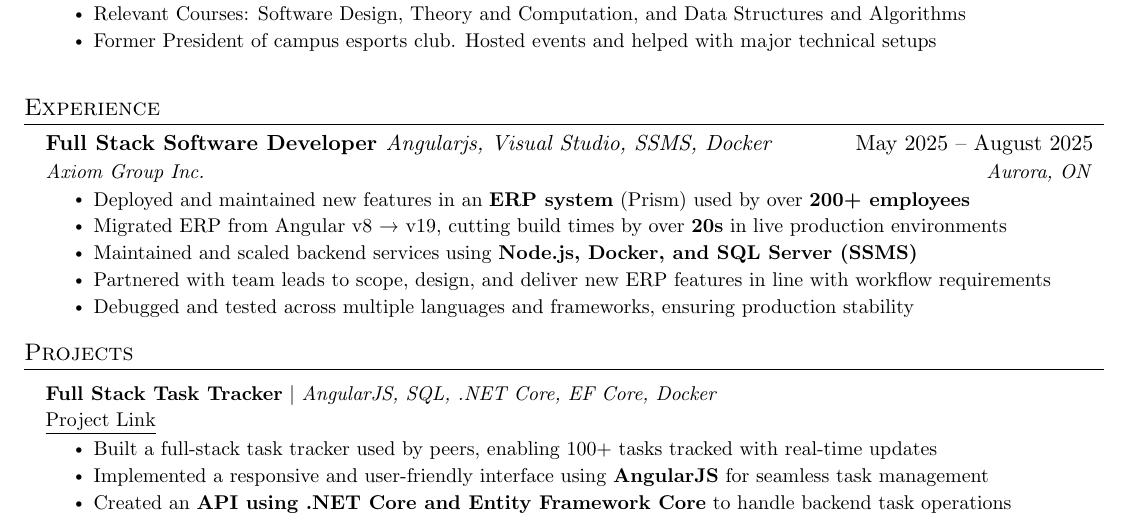
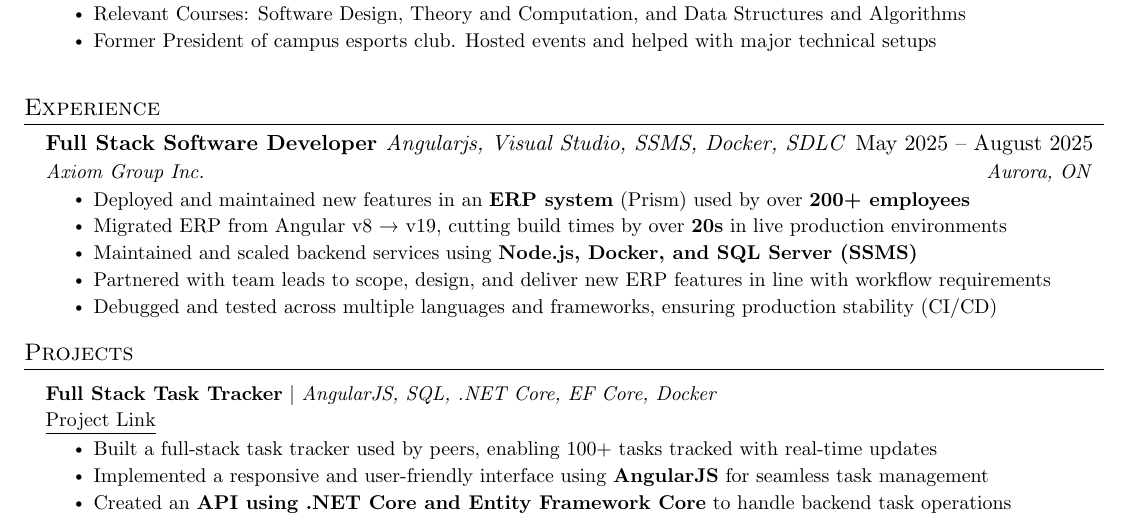
Before and after one commit to JigsawDragon/Resume, a LaTeX CV (Sid's Resume.tex): part of the page, cut so that both start at the same text. Compiled offline with pdfLaTeX.

Commit message:
Added keywords for AI bypass.

```diff
--- a/Sid's Resume.tex
+++ b/Sid's Resume.tex
@@ -135,14 +135,14 @@
 \section{Experience}
 \resumeSubHeadingListStart
     \resumeSubheading
-      {Full Stack Software Developer \textnormal{\emph{Angularjs, Visual Studio, SSMS, Docker}}}{ May 2025 -- August 2025}
+      {Full Stack Software Developer \textnormal{\emph{Angularjs, Visual Studio, SSMS, Docker, SDLC}}}{ May 2025 -- August 2025}
       {Axiom Group Inc.}{Aurora, ON}
       \resumeItemListStart
       \resumeItem{Deployed and maintained new features in an \textbf{ERP system} (Prism) used by over \textbf{200+ employees}}
       \resumeItem{Migrated ERP from Angular v8 → v19, cutting build times by over \textbf{20s} in live production environments}
       \resumeItem{Maintained and scaled backend services using \textbf{Node.js, Docker, and SQL Server (SSMS)}}
       \resumeItem{Partnered with team leads to scope, design, and deliver new ERP features in line with workflow requirements}
-      \resumeItem{Debugged and tested across multiple languages and frameworks, ensuring production stability}
+      \resumeItem{Debugged and tested across multiple languages and frameworks, ensuring production stability (CI/CD)}
       \resumeItemListEnd
   \resumeSubHeadingListEnd
 
```
Also changed, not shown: Sid's Resume.pdf, 3 other files.
